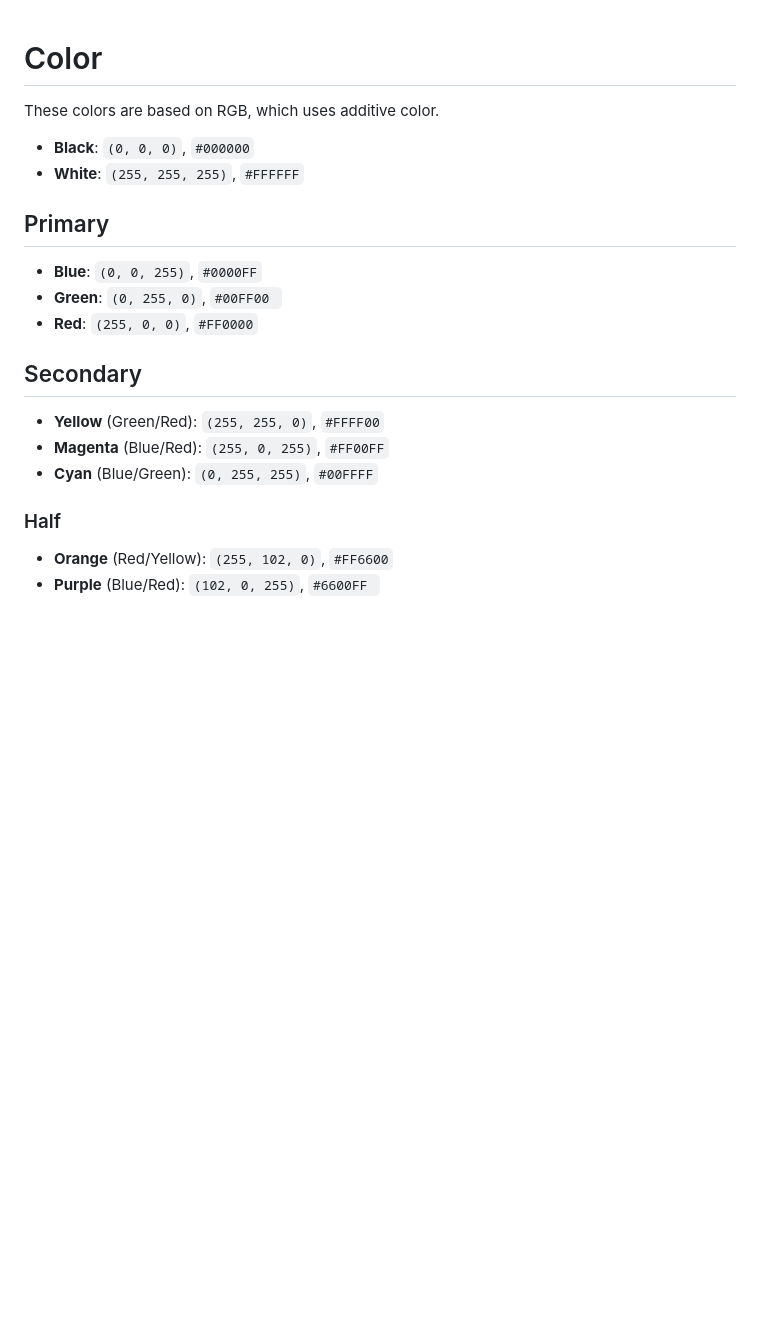
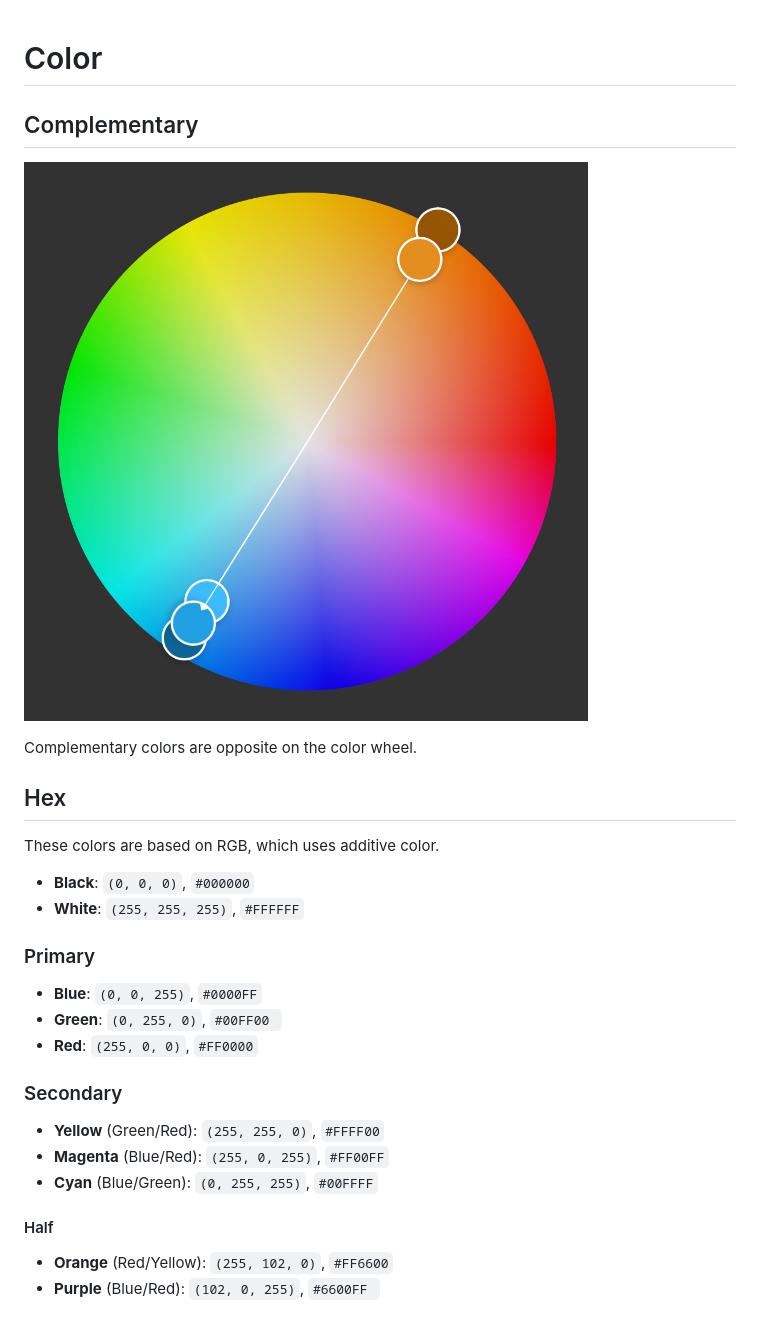
Before and after one commit to robenkleene/design-references, a Markdown page: color.md, the part around the change. GitHub-like rendering; pictures changed too: assets/color-complementary.png (added); blank space fills up the shorter version.

```diff
--- a/color.md
+++ b/color.md
@@ -1,23 +1,31 @@
 # Color
+
+## Complementary
+
+![Color Complementary](assets/color-complementary.png)
+
+Complementary colors are opposite on the color wheel.
+
+## Hex
 
 These colors are based on RGB, which uses additive color.
 
 - **Black**: `(0, 0, 0)`, `#000000`
 - **White**: `(255, 255, 255)`, `#FFFFFF`
 
-## Primary
+### Primary
 
 - **Blue**: `(0, 0, 255)`, `#0000FF`
 - **Green**: `(0, 255, 0)`, `#00FF00 `
 - **Red**: `(255, 0, 0)`, `#FF0000`
 
-## Secondary
+### Secondary
 
 - **Yellow** (Green/Red): `(255, 255, 0)`, `#FFFF00`
 - **Magenta** (Blue/Red): `(255, 0, 255)`, `#FF00FF`
 - **Cyan** (Blue/Green): `(0, 255, 255)`, `#00FFFF`
 
-### Half
+#### Half
 
 - **Orange** (Red/Yellow): `(255, 102, 0)`, `#FF6600`
 - **Purple** (Blue/Red): `(102, 0, 255)`, `#6600FF `
```
Also changed, not shown: lightroom/color.md (deleted, +0 -3 lines).
